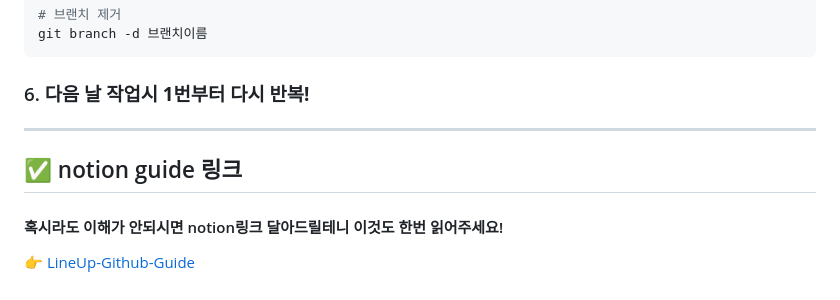
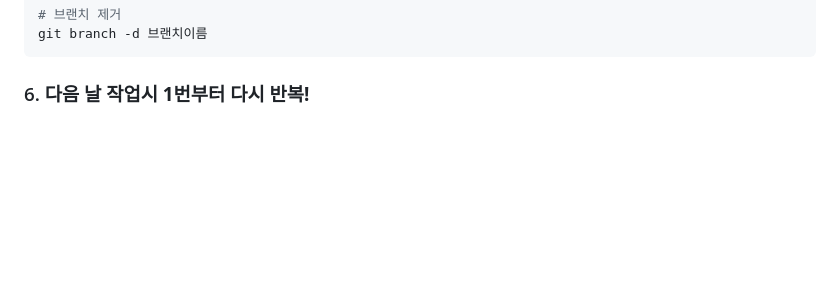
Before and after one commit to minshork/lineup-project, a Markdown page: README.md, the part around the change. Drawn GitHub-style; blank space fills up the shorter version.

Commit message:
[수정] Readme.md

````diff
--- a/README.md
+++ b/README.md
@@ -123,9 +123,3 @@ git branch -d 브랜치이름
 ```
 
 ### 6. **다음 날 작업시 1번부터 다시 반복!**
-
----
-
-## ✅ notion guide 링크
-#### 혹시라도 이해가 안되시면 notion링크 달아드릴테니 이것도 한번 읽어주세요!
-👉 [LineUp-Github-Guide](https://www.notion.so/LineUp_Github_Guide-28e0c6e9805780a1b312cb4e77e4af2f?source=copy_link)
````
